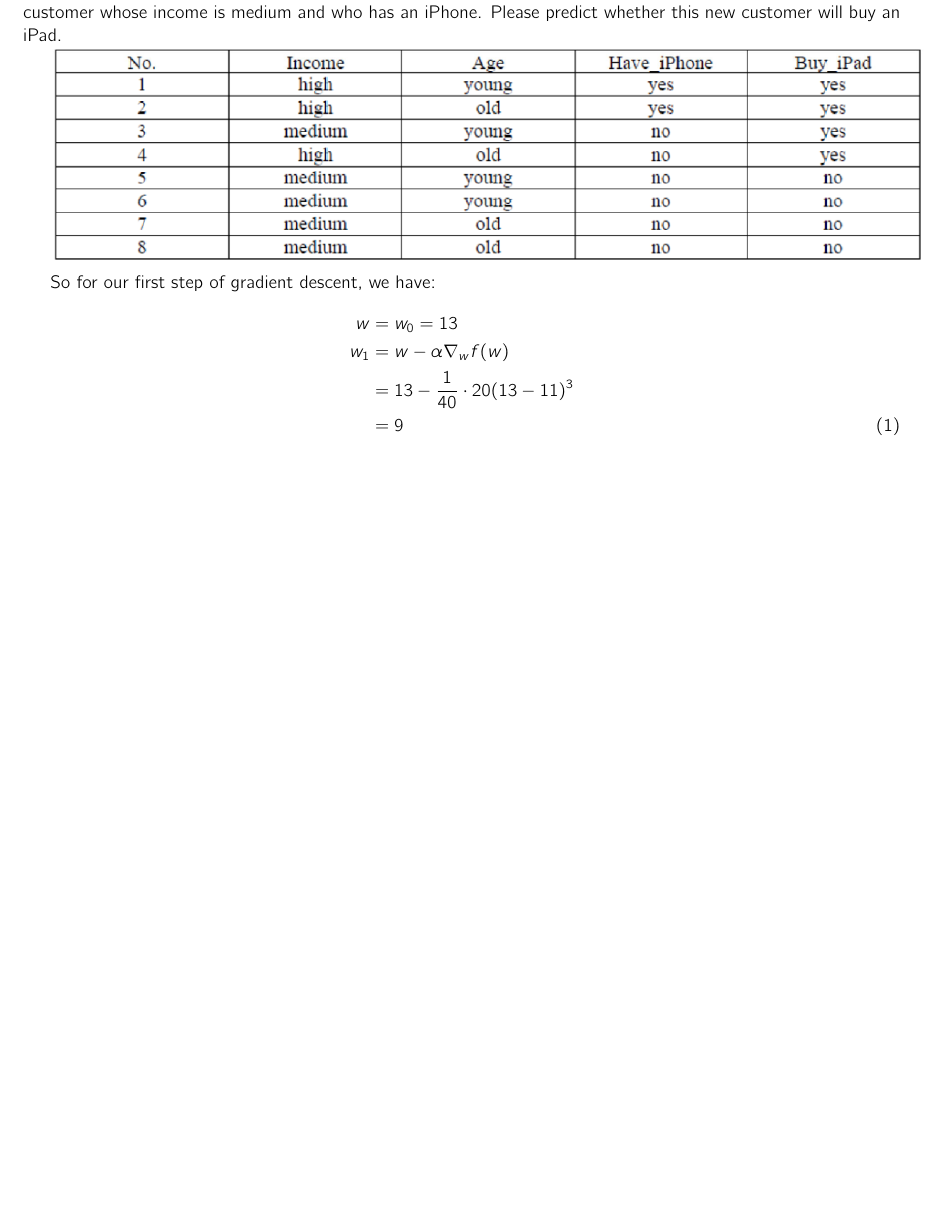
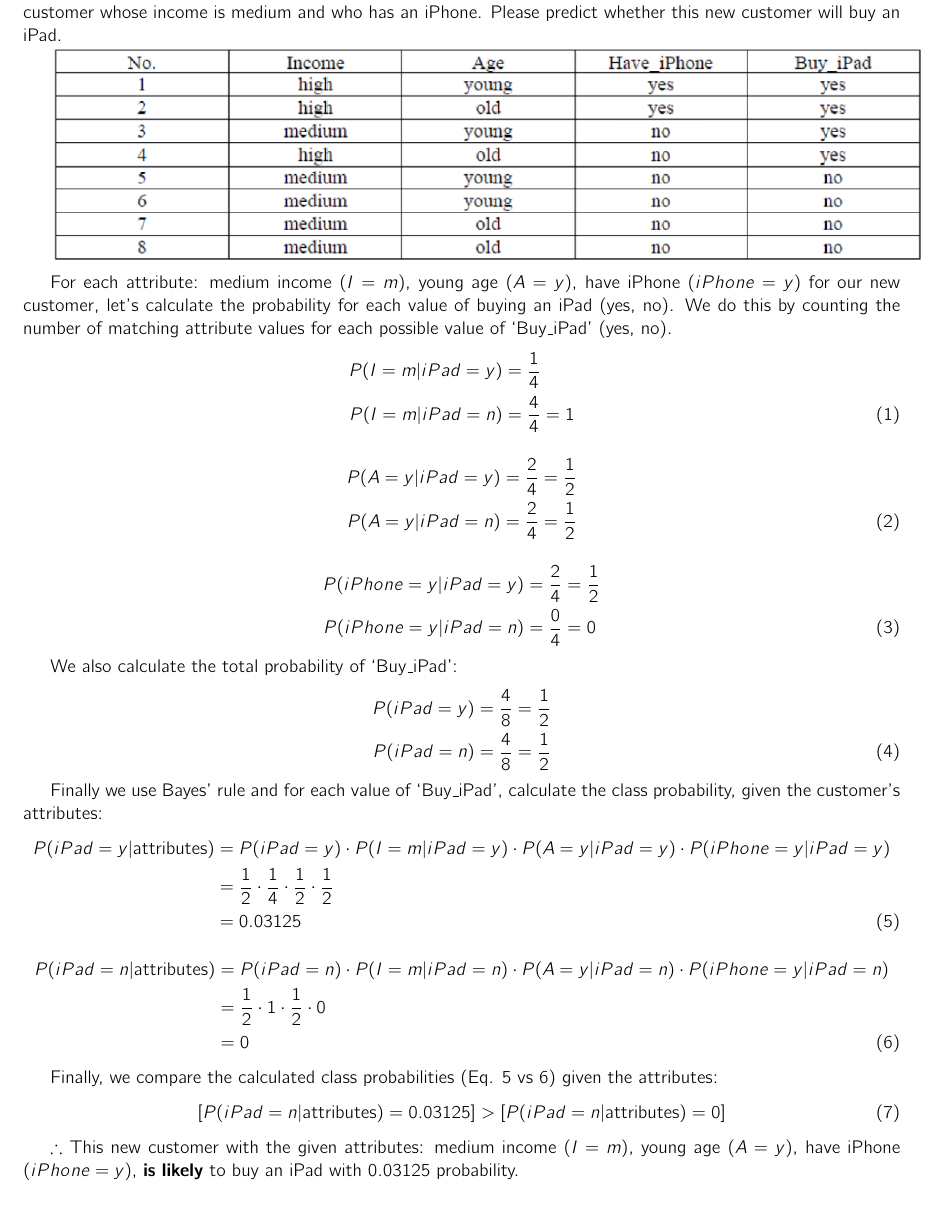
Before and after one commit to awesomecosmos/cse5819-intro-to-ml, a LaTeX problem sheet (Assignments/Assignment 5/main.tex, which reads Assignments/Assignment 5/problems.tex): part of page 9 of 9 before the commit and part of page 9 of 10 after it, cut so that both start at the same text, the shorter picture padded with empty space. Compiled offline with pdfLaTeX.

Commit message:
completed q1 of HW5

```diff
--- a/Assignments/Assignment 5/problems.tex
+++ b/Assignments/Assignment 5/problems.tex
@@ -6,13 +6,44 @@
 
 \includegraphics[width=1\textwidth]{media/hw5_q1.png}
 
-So for our first step of gradient descent, we have:
+For each attribute: medium income ($I=m$), young age ($A=y$), have iPhone ($iPhone=y$) for our new customer, let's calculate the probability for each value of buying an iPad (yes, no). We do this by counting the number of matching attribute values for each possible value of `Buy\_iPad' (yes, no).
 \begin{align}
-    w &= w_0 = 13 \label{eq:q1_2} \nonumber \\
-    w_1 &= w - \alpha \nabla_w f(w) \nonumber \\
-    &= 13 - \frac{1}{40} \cdot 20(13-11)^3 \nonumber \\
-    &= 9
+    P(I=m | iPad = y) &= \frac{1}{4} \label{eq:q1_1} \nonumber \\
+    P(I=m | iPad = n) &= \frac{4}{4} = 1
 \end{align}
+\begin{align}
+    P(A=y | iPad = y) &= \frac{2}{4} = \frac{1}{2}\label{eq:q1_2} \nonumber \\
+    P(A=y | iPad = n) &= \frac{2}{4} = \frac{1}{2}
+\end{align}
+\begin{align}
+    P(iPhone=y | iPad = y) &= \frac{2}{4} = \frac{1}{2}\label{eq:q1_3} \nonumber \\
+    P(iPhone=y | iPad = n) &= \frac{0}{4} = 0
+\end{align}
+
+We also calculate the total probability of `Buy\_iPad':
+\begin{align}
+    P(iPad = y) &= \frac{4}{8} = \frac{1}{2}\label{eq:q1_4} \nonumber \\
+    P(iPad = n) &= \frac{4}{8} = \frac{1}{2}
+\end{align}
+
+Finally we use Bayes' rule and for each value of `Buy\_iPad', calculate the class probability, given the customer's attributes:
+\begin{align}
+    P(iPad = y|\text{attributes}) &= P(iPad = y)\cdot P(I=m | iPad = y) \cdot P(A=y | iPad = y) \cdot P(iPhone=y | iPad = y) \label{eq:q1_5} \nonumber \\
+    &= \frac{1}{2} \cdot \frac{1}{4} \cdot \frac{1}{2} \cdot \frac{1}{2} \nonumber \\
+    &= 0.03125
+\end{align}
+\begin{align}
+    P(iPad = n|\text{attributes}) &= P(iPad = n)\cdot P(I=m | iPad = n) \cdot P(A=y | iPad = n) \cdot P(iPhone=y | iPad = n) \label{eq:q1_6} \nonumber \\
+    &= \frac{1}{2} \cdot 1 \cdot \frac{1}{2} \cdot 0 \nonumber \\
+    &= 0
+\end{align}
+
+Finally, we compare the calculated class probabilities (Eq. \ref{eq:q1_5} vs \ref{eq:q1_6}) given the attributes:
+\begin{align}
+    [P(iPad = n|\text{attributes}) = 0.03125] &> [P(iPad = n|\text{attributes}) = 0]
+\end{align}
+
+$\therefore$ This new customer with the given attributes: medium income ($I=m$), young age ($A=y$), have iPhone ($iPhone=y$), \textbf{is likely} to buy an iPad with 0.03125 probability.
 
 \subsection{Question Two}
 You have been asked to develop a classification model for diagnosing whether a patient is infected with a certain disease. To help you construct the models, your collaborator has provided you with a small training set (N=10 individuals) with equal number of positive and negative examples. You tried several approaches and found two most promising models, C1 and C2. The outputs of the models in terms of predicting whether each of the training examples belong to the “positive(+)” class are summarized in the table below. The first row shows the probability a training example belongs to the positive class according to the classifier C1, while the second row shows the same information for classifier C2. The last row indicates the true class labels of the 10 training examples.
```
Also changed, not shown: Assignments/Assignment 5/main.pdf, 3 other files.
